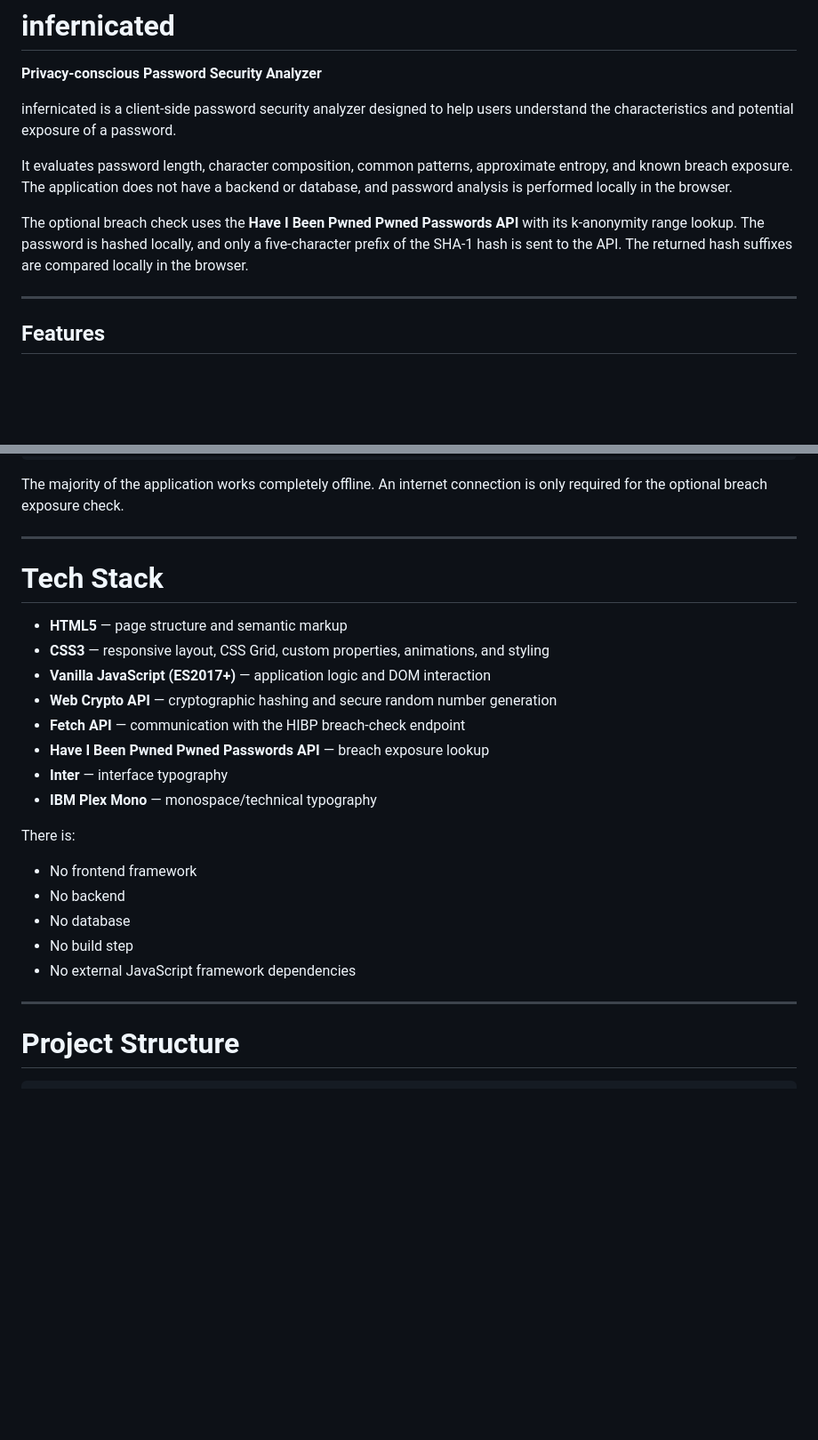
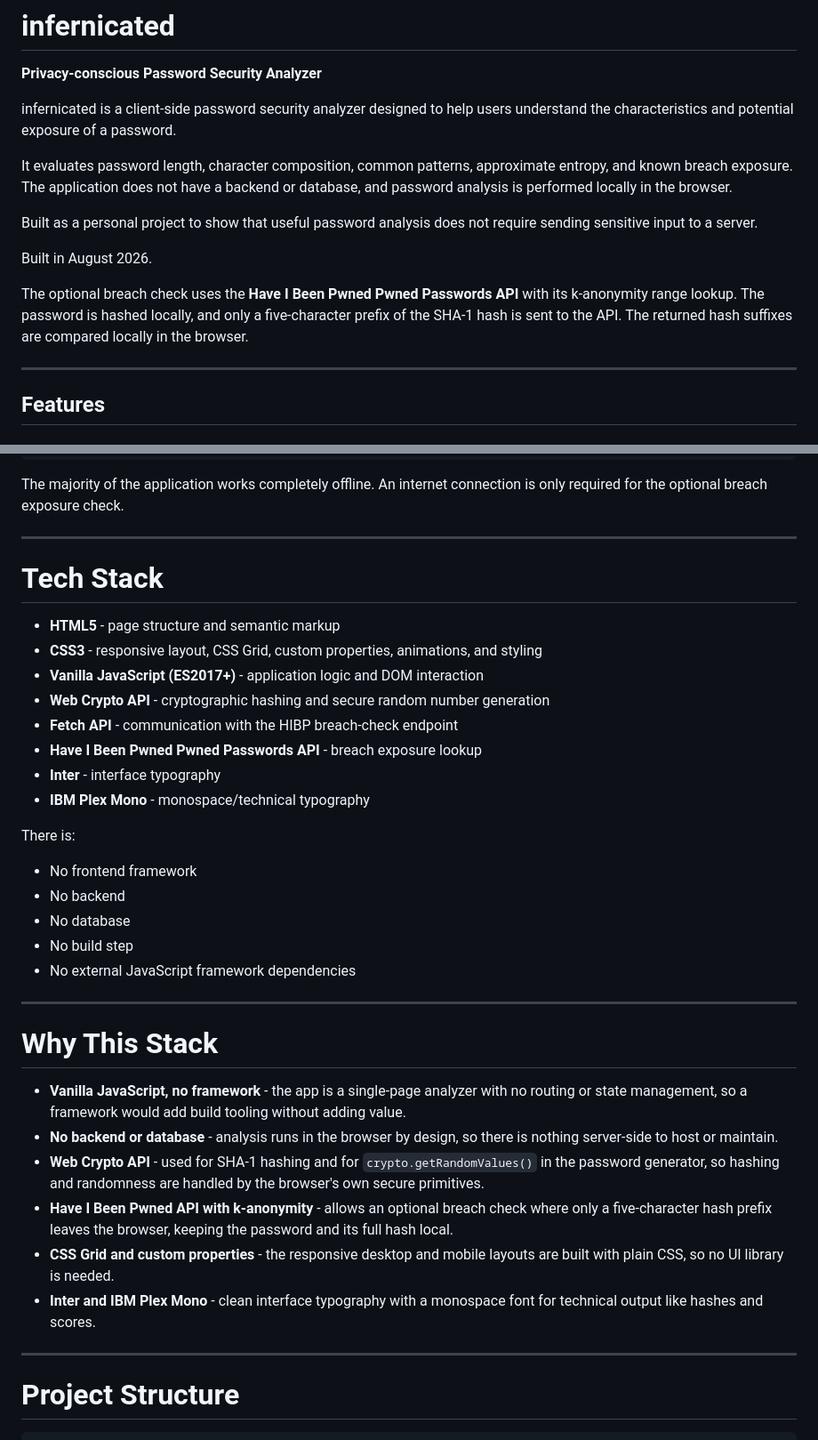
Before and after one commit to p3xz/Infernicated, a Markdown page: README.md, 2 parts joined by grey strips. Shown at 89% size. Drawn GitHub-style; blank space fills up the shorter version.

Commit message:
Restructure README with project overview

```diff
--- a/README.md
+++ b/README.md
@@ -6,9 +6,13 @@ infernicated is a client-side password security analyzer designed to help users
 
 It evaluates password length, character composition, common patterns, approximate entropy, and known breach exposure. The application does not have a backend or database, and password analysis is performed locally in the browser.
 
+Built as a personal project to show that useful password analysis does not require sending sensitive input to a server.
+
+Built in August 2026.
+
 The optional breach check uses the **Have I Been Pwned Pwned Passwords API** with its k-anonymity range lookup. The password is hashed locally, and only a five-character prefix of the SHA-1 hash is sent to the API. The returned hash suffixes are compared locally in the browser.
 
----
+***
 
 ## Features
 
@@ -177,18 +181,18 @@ Final security report
 
 The majority of the application works completely offline. An internet connection is only required for the optional breach exposure check.
 
----
+***
 
 # Tech Stack
 
-* **HTML5** — page structure and semantic markup
-* **CSS3** — responsive layout, CSS Grid, custom properties, animations, and styling
-* **Vanilla JavaScript (ES2017+)** — application logic and DOM interaction
-* **Web Crypto API** — cryptographic hashing and secure random number generation
-* **Fetch API** — communication with the HIBP breach-check endpoint
-* **Have I Been Pwned Pwned Passwords API** — breach exposure lookup
-* **Inter** — interface typography
-* **IBM Plex Mono** — monospace/technical typography
+* **HTML5** - page structure and semantic markup
+* **CSS3** - responsive layout, CSS Grid, custom properties, animations, and styling
+* **Vanilla JavaScript (ES2017+)** - application logic and DOM interaction
+* **Web Crypto API** - cryptographic hashing and secure random number generation
+* **Fetch API** - communication with the HIBP breach-check endpoint
+* **Have I Been Pwned Pwned Passwords API** - breach exposure lookup
+* **Inter** - interface typography
+* **IBM Plex Mono** - monospace/technical typography
 
 There is:
 
@@ -198,7 +202,18 @@ There is:
 * No build step
 * No external JavaScript framework dependencies
 
----
+***
+
+# Why This Stack
+
+* **Vanilla JavaScript, no framework** - the app is a single-page analyzer with no routing or state management, so a framework would add build tooling without adding value.
+* **No backend or database** - analysis runs in the browser by design, so there is nothing server-side to host or maintain.
+* **Web Crypto API** - used for SHA-1 hashing and for `crypto.getRandomValues()` in the password generator, so hashing and randomness are handled by the browser's own secure primitives.
+* **Have I Been Pwned API with k-anonymity** - allows an optional breach check where only a five-character hash prefix leaves the browser, keeping the password and its full hash local.
+* **CSS Grid and custom properties** - the responsive desktop and mobile layouts are built with plain CSS, so no UI library is needed.
+* **Inter and IBM Plex Mono** - clean interface typography with a monospace font for technical output like hashes and scores.
+
+***
 
 # Project Structure
 
```
Also changed, not shown: other parts of README.md (+11 -11 lines).
